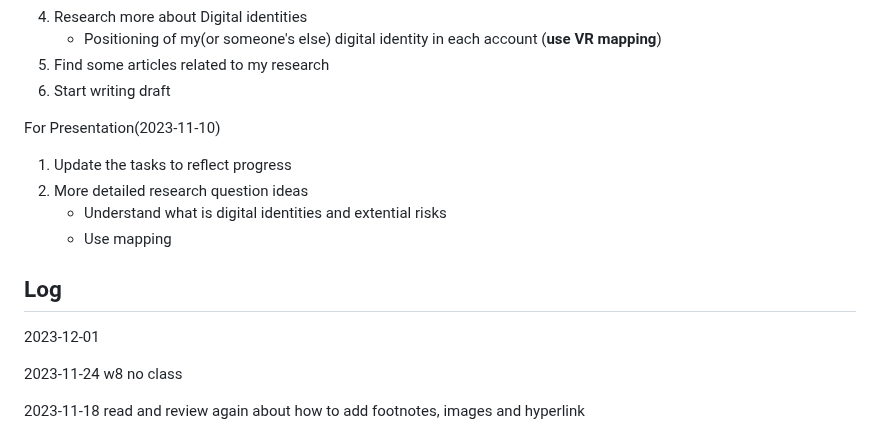
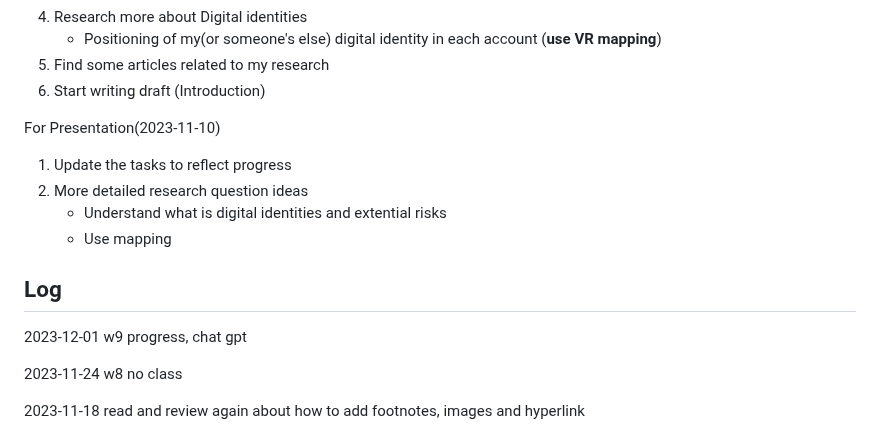
Before and after one commit to khofstadter/CS220AU-DP, a Markdown page: README.md, the part around the change. Drawn GitHub-style.

```diff
--- a/README.md
+++ b/README.md
@@ -75,7 +75,7 @@ web
 4. Research more about Digital identities
    - Positioning of my(or someone's else) digital identity in each account (**use VR mapping**)
 5. Find some articles related to my research
-6. Start writing draft
+6. Start writing draft (Introduction)
 
 
 
@@ -87,7 +87,7 @@ For Presentation(2023-11-10)
 
 
 ## Log
-2023-12-01
+2023-12-01 w9 progress, chat gpt
 
 2023-11-24 w8 no class
 
```
